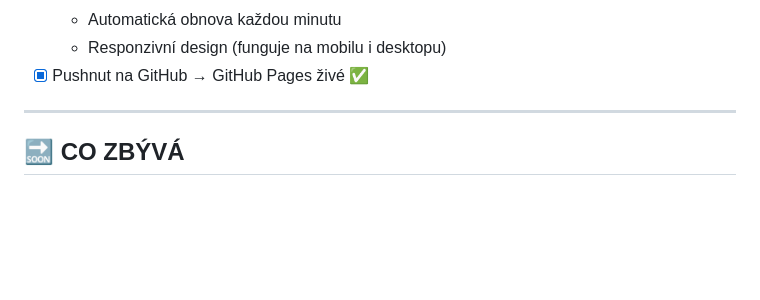
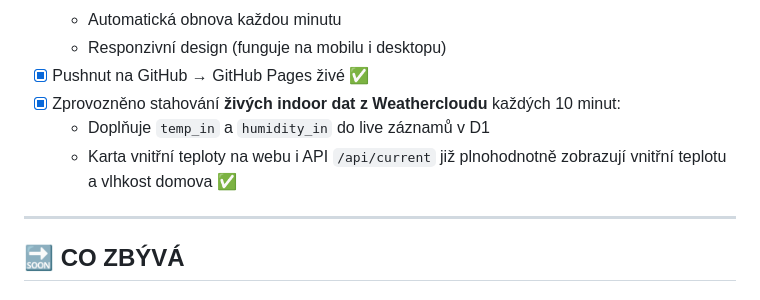
Before and after one commit to petmat247-cloud/WeatherStation, a Markdown page: POSTUP.md, the part around the change. Rendered like a GitHub page; blank space fills up the shorter version.

Commit message:
docs: aktualizace POSTUP.md s funkčními indoor daty z Weathercloudu

```diff
--- a/POSTUP.md
+++ b/POSTUP.md
@@ -97,6 +97,9 @@ Frontend — GitHub Pages (dashboard s grafy)
   - Automatická obnova každou minutu
   - Responzivní design (funguje na mobilu i desktopu)
 - [x] Pushnut na GitHub → GitHub Pages živé ✅
+- [x] Zprovozněno stahování **živých indoor dat z Weathercloudu** každých 10 minut:
+  - Doplňuje `temp_in` a `humidity_in` do live záznamů v D1
+  - Karta vnitřní teploty na webu i API `/api/current` již plnohodnotně zobrazují vnitřní teplotu a vlhkost domova ✅
 
 ---
 
```
